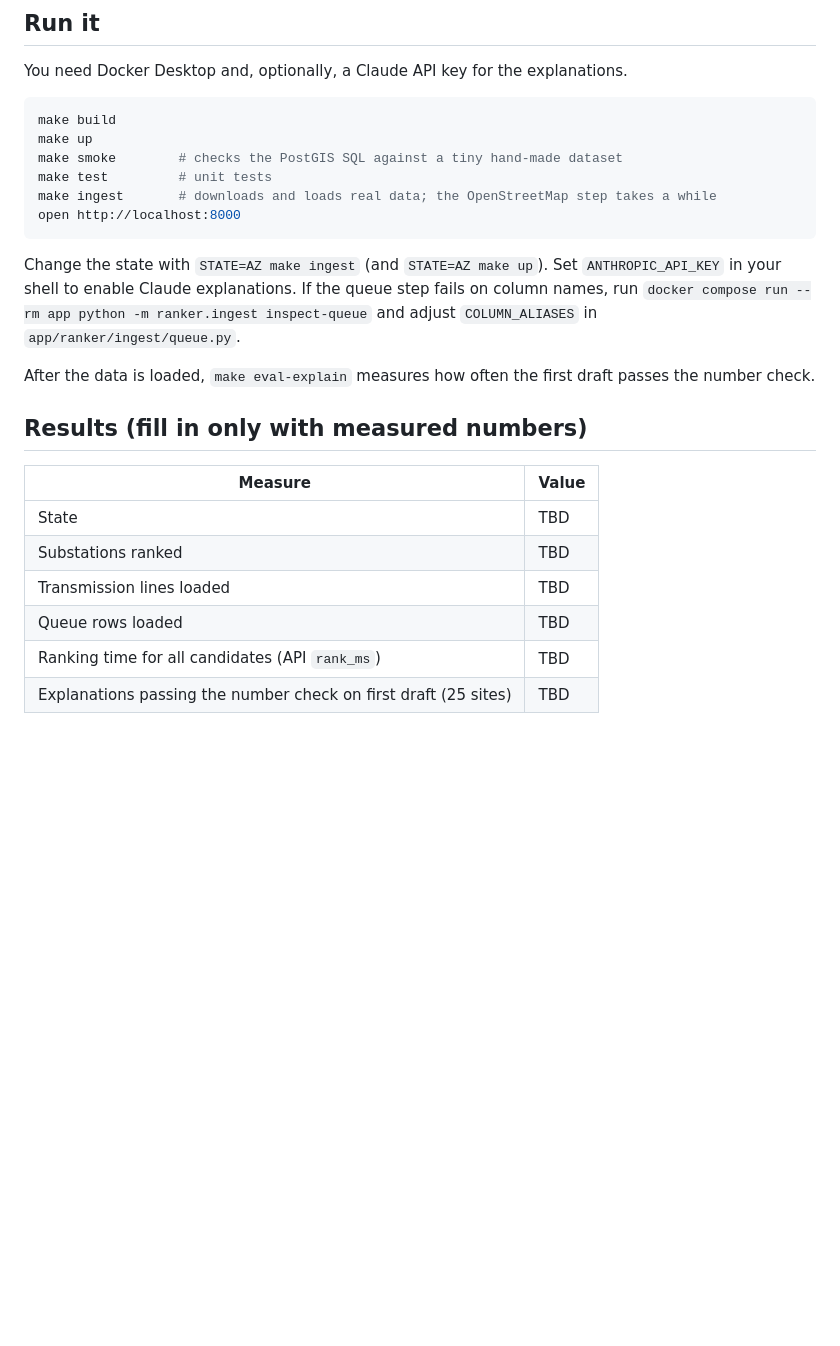
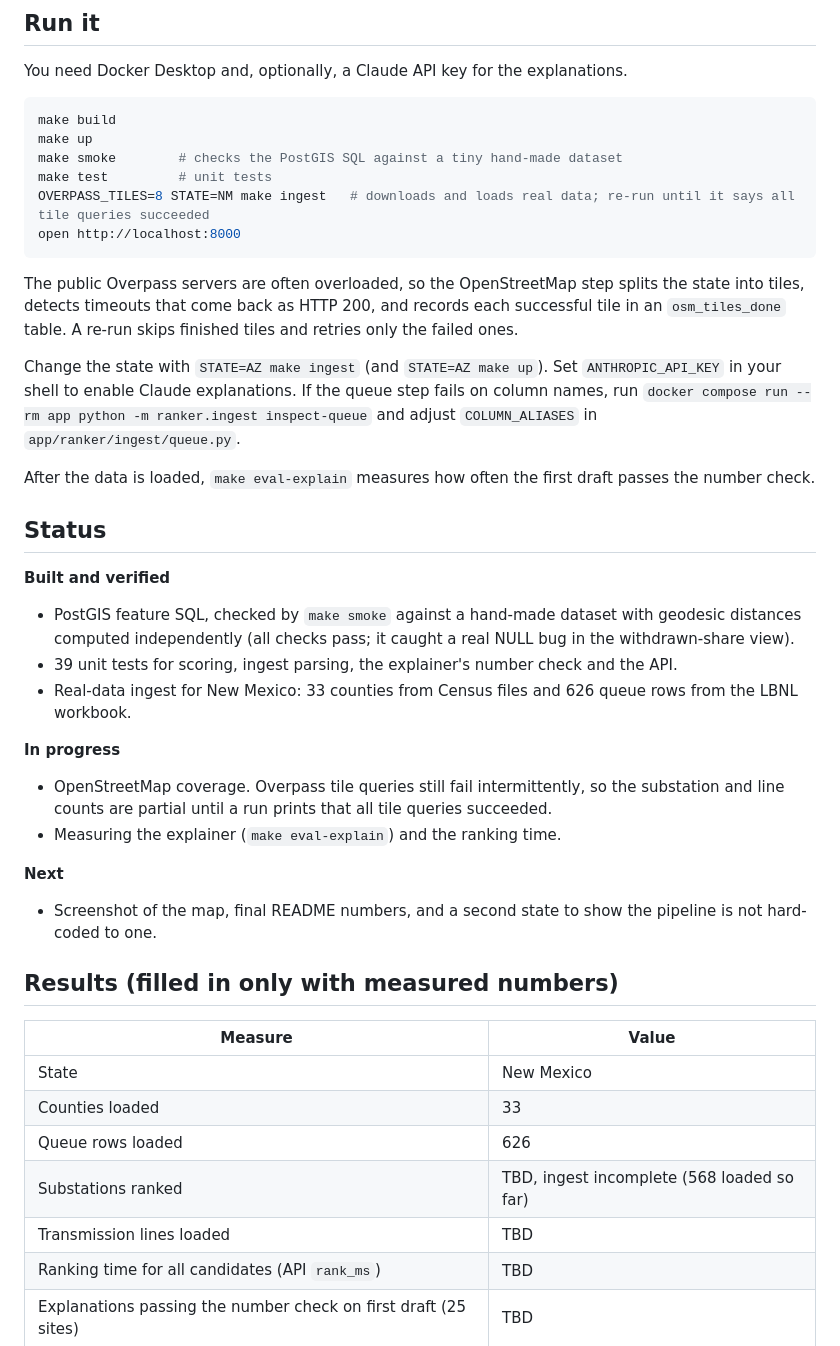
Before and after one commit to sarvagna23/battery-site-ranker, a Markdown page: README.md, the part around the change. Rendered like a GitHub page; blank space fills up the shorter version.

Commit message:
README: status, resumable ingest, measured results so far

````diff
--- a/README.md
+++ b/README.md
@@ -48,22 +48,39 @@ make build
 make up
 make smoke        # checks the PostGIS SQL against a tiny hand-made dataset
 make test         # unit tests
-make ingest       # downloads and loads real data; the OpenStreetMap step takes a while
+OVERPASS_TILES=8 STATE=NM make ingest   # downloads and loads real data; re-run until it says all tile queries succeeded
 open http://localhost:8000
 ```
+
+The public Overpass servers are often overloaded, so the OpenStreetMap step splits the state into tiles, detects timeouts that come back as HTTP 200, and records each successful tile in an `osm_tiles_done` table. A re-run skips finished tiles and retries only the failed ones.
 
 Change the state with `STATE=AZ make ingest` (and `STATE=AZ make up`). Set `ANTHROPIC_API_KEY` in your shell to enable Claude explanations. If the queue step fails on column names, run `docker compose run --rm app python -m ranker.ingest inspect-queue` and adjust `COLUMN_ALIASES` in `app/ranker/ingest/queue.py`.
 
 After the data is loaded, `make eval-explain` measures how often the first draft passes the number check.
 
-## Results (fill in only with measured numbers)
+## Status
+
+**Built and verified**
+- PostGIS feature SQL, checked by `make smoke` against a hand-made dataset with geodesic distances computed independently (all checks pass; it caught a real NULL bug in the withdrawn-share view).
+- 39 unit tests for scoring, ingest parsing, the explainer's number check and the API.
+- Real-data ingest for New Mexico: 33 counties from Census files and 626 queue rows from the LBNL workbook.
+
+**In progress**
+- OpenStreetMap coverage. Overpass tile queries still fail intermittently, so the substation and line counts are partial until a run prints that all tile queries succeeded.
+- Measuring the explainer (`make eval-explain`) and the ranking time.
+
+**Next**
+- Screenshot of the map, final README numbers, and a second state to show the pipeline is not hard-coded to one.
+
+## Results (filled in only with measured numbers)
 
 | Measure | Value |
 |---|---|
-| State | TBD |
-| Substations ranked | TBD |
+| State | New Mexico |
+| Counties loaded | 33 |
+| Queue rows loaded | 626 |
+| Substations ranked | TBD, ingest incomplete (568 loaded so far) |
 | Transmission lines loaded | TBD |
-| Queue rows loaded | TBD |
 | Ranking time for all candidates (API `rank_ms`) | TBD |
 | Explanations passing the number check on first draft (25 sites) | TBD |
 
````
